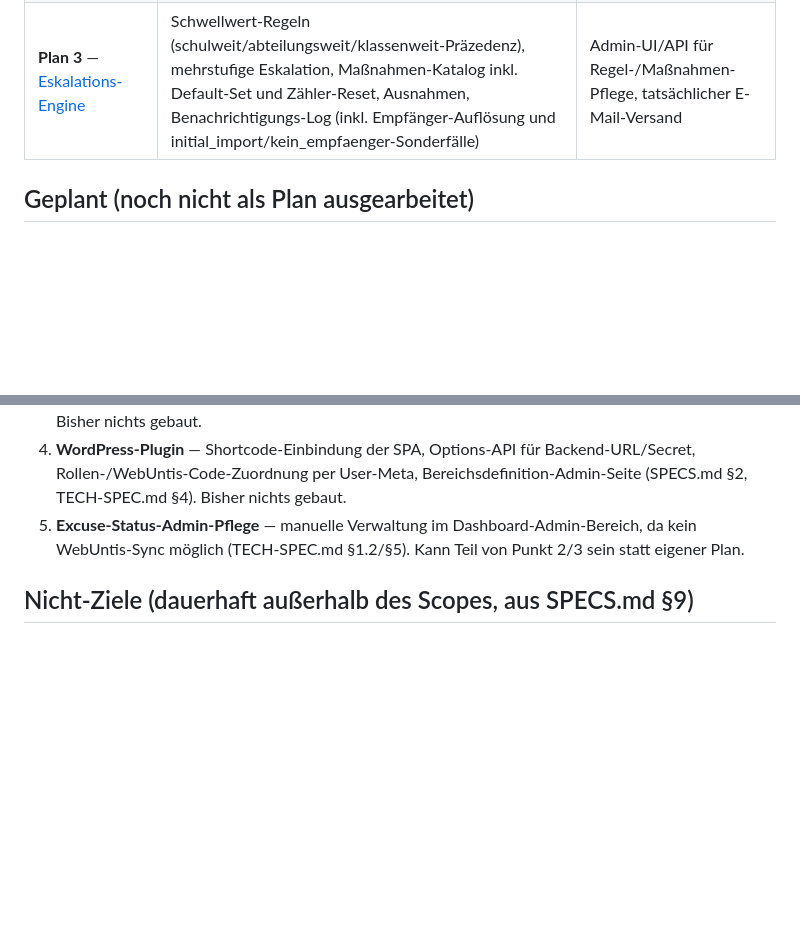
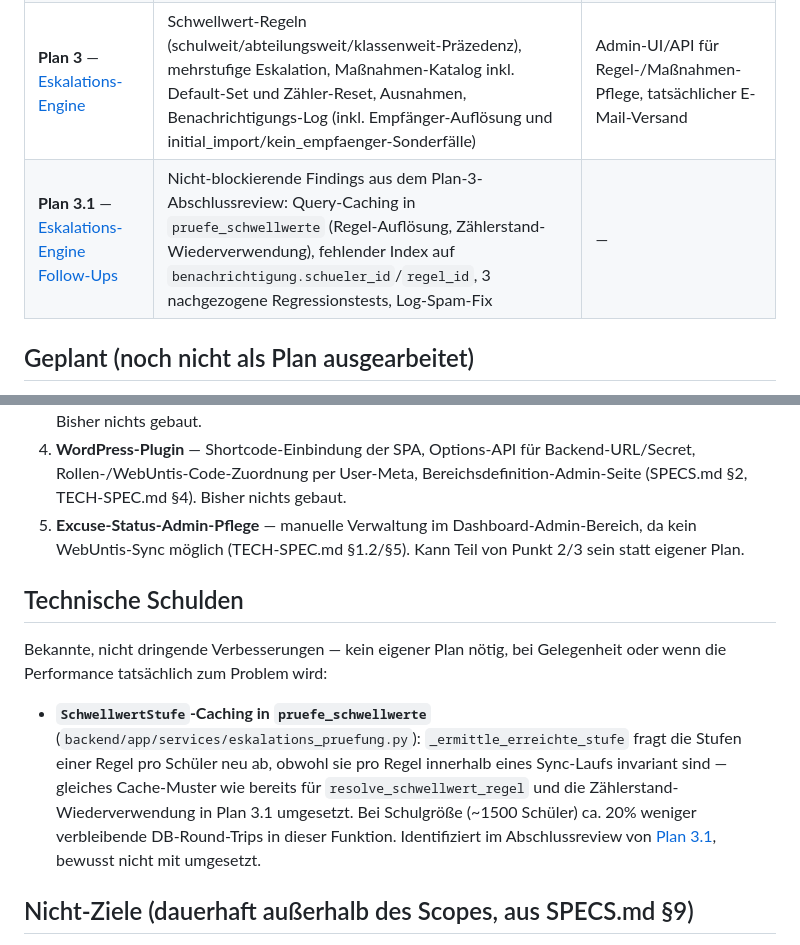
Before and after one commit to digitale-Schulverwaltung-BW/AbsenzDash, a Markdown page: ROADMAP.md, 2 parts joined by grey strips. Rendered like a GitHub page; blank space fills up the shorter version.

Commit message:
docs: log Plan 3.1 in roadmap and add SchwellwertStufe-caching to technical debt
Plan 3 follow-ups (query caching, missing index, regression tests,
log-spam fix) merged but not yet reflected in ROADMAP.md. Also
captures the one remaining optimization the final review flagged and
deliberately deferred, so it isn't lost.

```diff
--- a/ROADMAP.md
+++ b/ROADMAP.md
@@ -13,6 +13,7 @@ Stand: 2026-07-26
 | **Plan 1** — [Backend-Grundgerüst & Datenmodell](docs/superpowers/plans/2026-07-24-backend-grundgeruest.md) | FastAPI-Skelett, komplettes DB-Schema für Stammdaten (`klasse`, `bereich`, `schueler`, `fehlzeit`, `klassenbuch_eintrag`, `excuse_status`, `classreg_category`, `einstellung`, `audit_log`, `nutzer`, `nutzer_klasse`, `nutzer_bereich`), WordPress-Proxy-Authentifizierung, `nutzer_klasse`-Seeding | WebUntis-Anbindung, REST-Endpunkte, Eskalations-Engine |
 | **Plan 2** — [Backend WebUntis-Sync-Job](docs/superpowers/plans/2026-07-24-webuntis-sync.md) | WebUntis-JSON-RPC-Client, Klassen-/Kategorie-Sync, ASV-BW-CSV-Import für Schüler-Stammdaten (ersetzt ursprünglich geplanten WebUntis-Roster-Abgleich, siehe Design-Dok), Fehlzeiten-/Klassenbuch-Sync, Retry-Orchestrator, APScheduler | `/admin/sync-now`-Endpunkt, Eskalations-Engine, Excuse-Status-Admin-Pflege |
 | **Plan 3** — [Eskalations-Engine](docs/superpowers/plans/2026-07-26-eskalations-engine.md) | Schwellwert-Regeln (schulweit/abteilungsweit/klassenweit-Präzedenz), mehrstufige Eskalation, Maßnahmen-Katalog inkl. Default-Set und Zähler-Reset, Ausnahmen, Benachrichtigungs-Log (inkl. Empfänger-Auflösung und initial_import/kein_empfaenger-Sonderfälle) | Admin-UI/API für Regel-/Maßnahmen-Pflege, tatsächlicher E-Mail-Versand |
+| **Plan 3.1** — [Eskalations-Engine Follow-Ups](docs/superpowers/plans/2026-07-26-eskalations-engine-followups.md) | Nicht-blockierende Findings aus dem Plan-3-Abschlussreview: Query-Caching in `pruefe_schwellwerte` (Regel-Auflösung, Zählerstand-Wiederverwendung), fehlender Index auf `benachrichtigung.schueler_id`/`regel_id`, 3 nachgezogene Regressionstests, Log-Spam-Fix | — |
 
 ## Geplant (noch nicht als Plan ausgearbeitet)
 
@@ -24,6 +25,12 @@ Grobe, noch unverbindliche Reihenfolge — jeder Punkt braucht vor der Umsetzung
 4. **WordPress-Plugin** — Shortcode-Einbindung der SPA, Options-API für Backend-URL/Secret, Rollen-/WebUntis-Code-Zuordnung per User-Meta, Bereichsdefinition-Admin-Seite (SPECS.md §2, TECH-SPEC.md §4). Bisher nichts gebaut.
 5. **Excuse-Status-Admin-Pflege** — manuelle Verwaltung im Dashboard-Admin-Bereich, da kein WebUntis-Sync möglich (TECH-SPEC.md §1.2/§5). Kann Teil von Punkt 2/3 sein statt eigener Plan.
 
+## Technische Schulden
+
+Bekannte, nicht dringende Verbesserungen — kein eigener Plan nötig, bei Gelegenheit oder wenn die Performance tatsächlich zum Problem wird:
+
+- **`SchwellwertStufe`-Caching in `pruefe_schwellwerte`** (`backend/app/services/eskalations_pruefung.py`): `_ermittle_erreichte_stufe` fragt die Stufen einer Regel pro Schüler neu ab, obwohl sie pro Regel innerhalb eines Sync-Laufs invariant sind — gleiches Cache-Muster wie bereits für `resolve_schwellwert_regel` und die Zählerstand-Wiederverwendung in Plan 3.1 umgesetzt. Bei Schulgröße (~1500 Schüler) ca. 20% weniger verbleibende DB-Round-Trips in dieser Funktion. Identifiziert im Abschlussreview von [Plan 3.1](docs/superpowers/plans/2026-07-26-eskalations-engine-followups.md), bewusst nicht mit umgesetzt.
+
 ## Nicht-Ziele (dauerhaft außerhalb des Scopes, aus SPECS.md §9)
 
 - Kein direkter E-Mail-Versand an Eltern.
```
